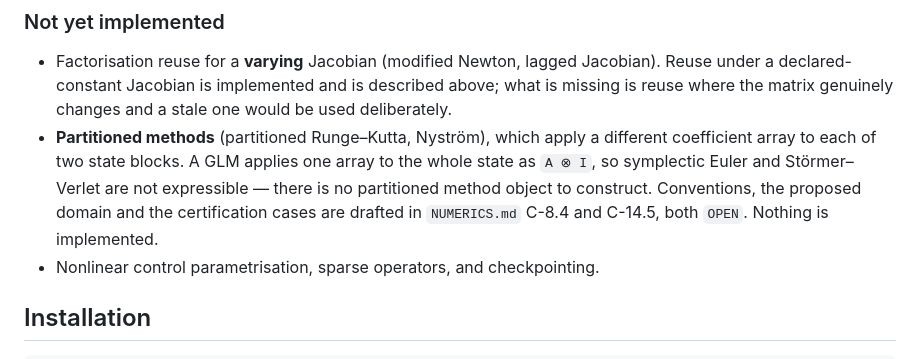
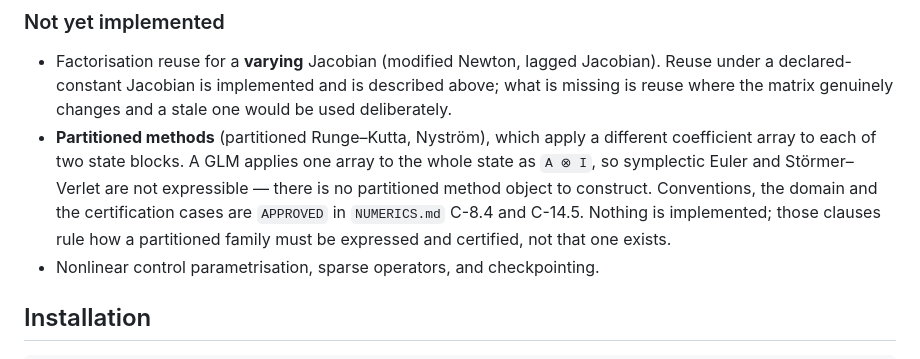
Before and after one commit to gregvw/adjungo, a Markdown page: README.md, the part around the change. Rendered like a GitHub page.

```diff
--- a/README.md
+++ b/README.md
@@ -151,8 +151,9 @@ the optimizer's cache and checks nothing. See `NUMERICS.md` C-17.6.
   different coefficient array to each of two state blocks. A GLM applies one
   array to the whole state as `A ⊗ I`, so symplectic Euler and Störmer–Verlet
   are not expressible — there is no partitioned method object to construct.
-  Conventions, the proposed domain and the certification cases are drafted in
-  `NUMERICS.md` C-8.4 and C-14.5, both `OPEN`. Nothing is implemented.
+  Conventions, the domain and the certification cases are `APPROVED`
+  in `NUMERICS.md` C-8.4 and C-14.5. Nothing is implemented; those clauses rule
+  how a partitioned family must be expressed and certified, not that one exists.
 - Nonlinear control parametrisation, sparse operators, and checkpointing.
 
 ## Installation
```
Also changed, not shown: NUMERICS.md (+6 -6 lines), docs/architecture.md (+1 -1 lines).
